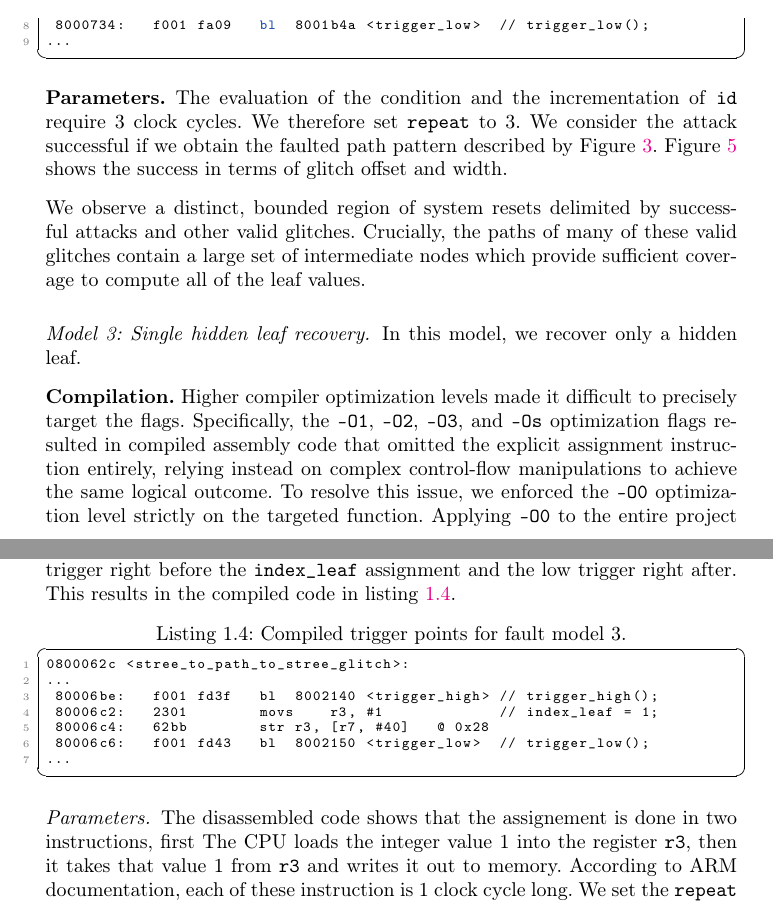
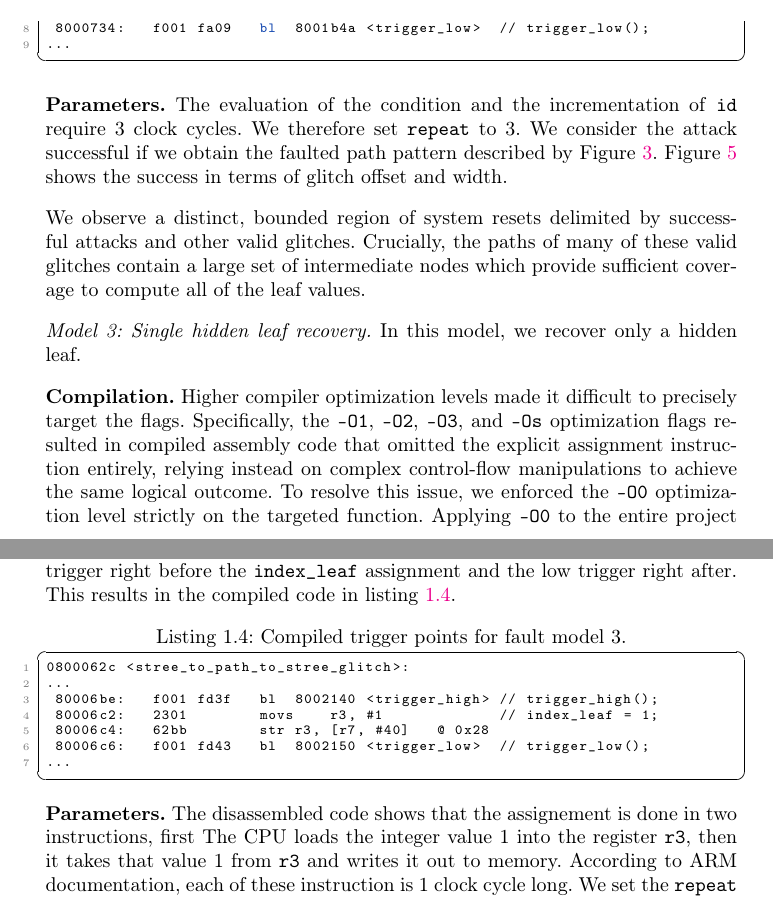
Before and after one commit to gbanegas/faultycross, a LaTeX paper (latex/main.tex, which reads latex/content/applications.tex): two parts of pages 20 and 21 of 31, joined at a grey line, cut so that both start at the same text. Compiled offline with pdfLaTeX.

Commit message:
fixed format detail

```diff
--- a/latex/content/applications.tex
+++ b/latex/content/applications.tex
@@ -252,7 +252,7 @@ We observe a distinct, bounded region of system resets delimited by successful a
 Crucially, the paths of many of these valid glitches contain a large set of intermediate nodes which provide sufficient
 coverage to compute all of the leaf values.
 
-\paragraph{Model 3: Single hidden leaf recovery.}
+\textit{Model 3: Single hidden leaf recovery.}
 In this model, we recover only a hidden leaf.
 
 \textbf{Compilation.} Higher compiler optimization levels made it difficult to precisely target the flags.
@@ -275,7 +275,7 @@ the binary size beyond the storage capacity of the target board.
 ...
 \end{lstlisting}
 
-\paragraph{Parameters.} The disassembled code shows that the assignement is done in two instructions, first The CPU loads the integer value 1 into
+\textbf{Parameters.} The disassembled code shows that the assignement is done in two instructions, first The CPU loads the integer value 1 into
 the register \texttt{r3}, then it takes that value 1 from \texttt{r3} and writes it out to memory.
 According to ARM documentation, each of these instruction is 1 clock cycle long.
 We set the \texttt{repeat} parameter of the glitch controller to 2. Figure~\ref{fig:fault3_results}
```
